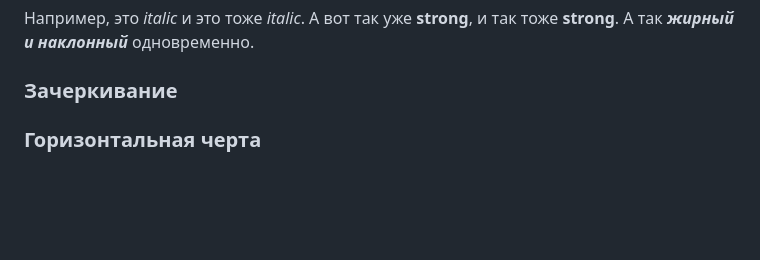
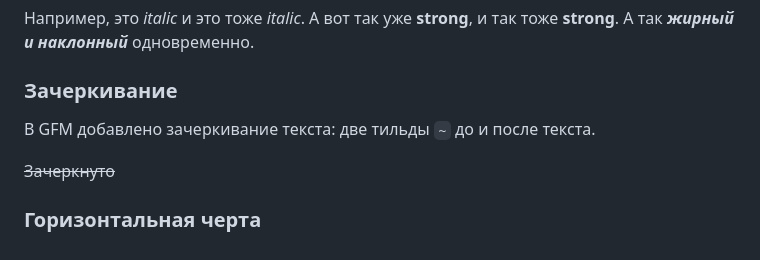
Before and after one commit to AlexeyLexxoff/test_work_gb, a Markdown page: sem2.md, the part around the change. Drawn GitHub-style; blank space fills up the shorter version.

Commit message:
feat: add text to trait

```diff
--- a/sem2.md
+++ b/sem2.md
@@ -289,6 +289,9 @@ Mожно смешивать Markdown и HTML. Если на какие-то э
 
 ### Зачеркивание
 
+В GFM добавлено зачеркивание текста: две тильды `~` до и после текста.
+
+~~Зачеркнуто~~
 
 
 ### Горизонтальная черта
```
